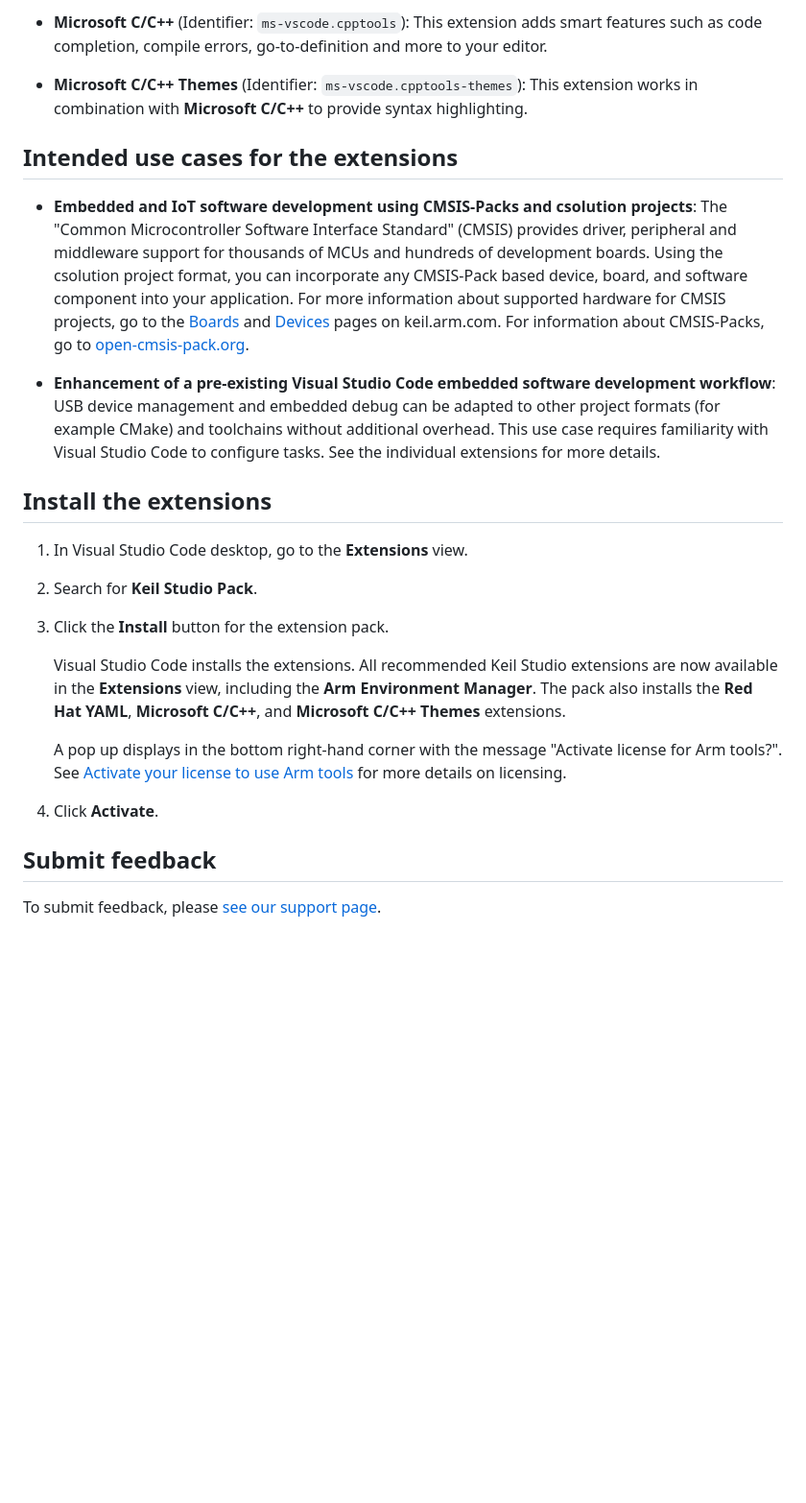
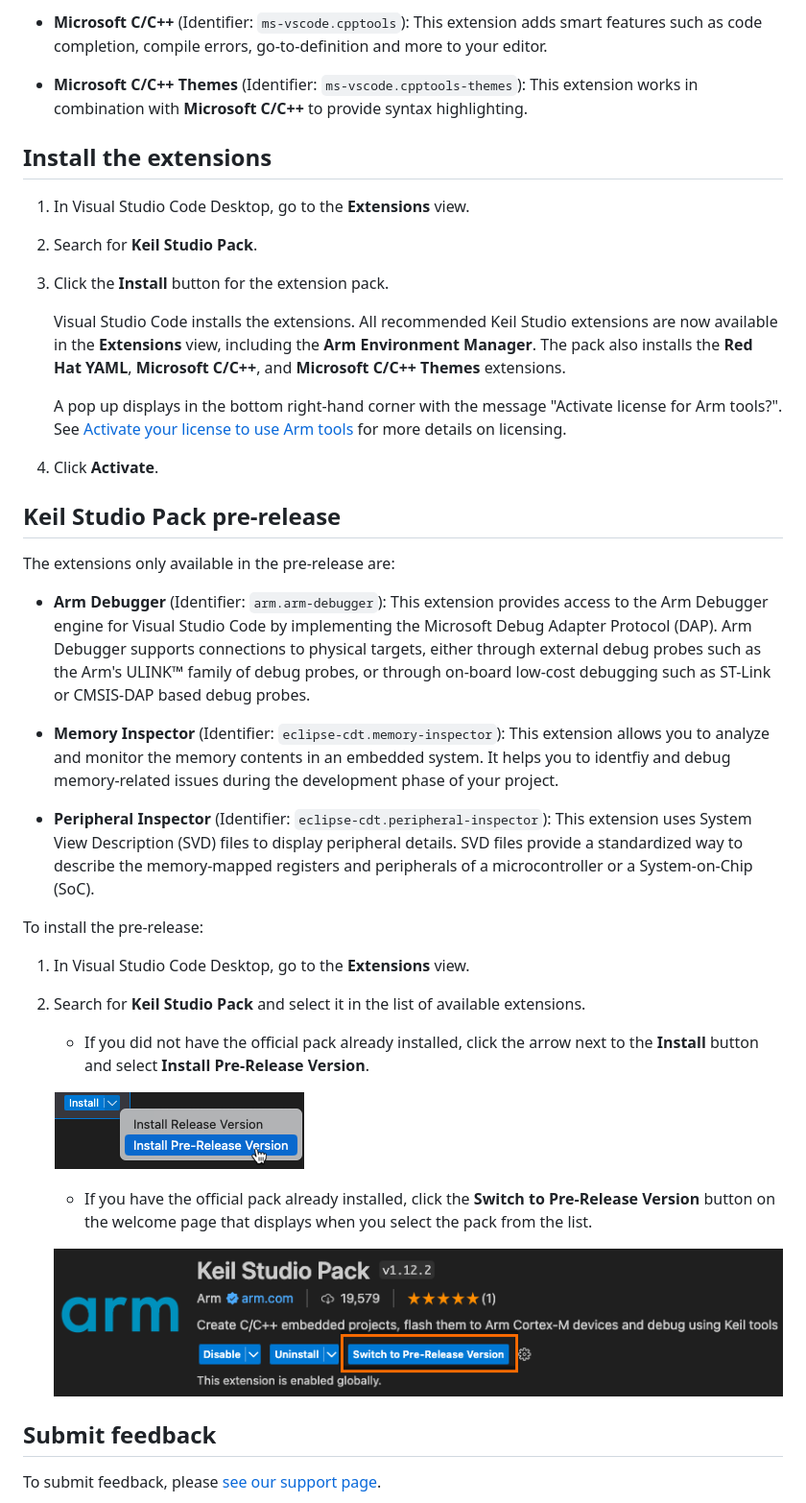
Before and after one commit to ARM-software/vscode-keil-studio-pack, a Markdown page: README.md, the part around the change printed below. Shown: that part at 96% size. Drawn GitHub-style; pictures changed too: docs/images/install-pre-release-02.png (added), docs/images/install-pre-release.png (added); blank space fills up the shorter version.

Commit message:
Update file(s) from Arm-Debug/vscode-keil-studio-pack

```diff
--- a/README.md
+++ b/README.md
@@ -36,15 +42,9 @@ The pack also installs:
 
 - **Microsoft C/C++ Themes** (Identifier: `ms-vscode.cpptools-themes`): This extension works in combination with **Microsoft C/C++** to provide syntax highlighting.
 
-## Intended use cases for the extensions
-
-- **Embedded and IoT software development using CMSIS-Packs and csolution projects**: The "Common Microcontroller Software Interface Standard" (CMSIS) provides driver, peripheral and middleware support for thousands of MCUs and hundreds of development boards. Using the csolution project format, you can incorporate any CMSIS-Pack based device, board, and software component into your application. For more information about supported hardware for CMSIS projects, go to the [Boards](https://www.keil.arm.com/boards/) and [Devices](https://www.keil.arm.com/devices/) pages on keil.arm.com. For information about CMSIS-Packs, go to [open-cmsis-pack.org](https://www.open-cmsis-pack.org/index.html).
-
-- **Enhancement of a pre-existing Visual Studio Code embedded software development workflow**: USB device management and embedded debug can be adapted to other project formats (for example CMake) and toolchains without additional overhead. This use case requires familiarity with Visual Studio Code to configure tasks. See the individual extensions for more details.
-
 ## Install the extensions
 
-1. In Visual Studio Code desktop, go to the **Extensions** view.
+1. In Visual Studio Code Desktop, go to the **Extensions** view.
 
 1. Search for **Keil Studio Pack**.
 
@@ -57,6 +57,30 @@ The pack also installs:
 
 1. Click **Activate**.
 
+## Keil Studio Pack pre-release
+
+The extensions only available in the pre-release are:
+
+- **Arm Debugger** (Identifier: `arm.arm-debugger`): This extension provides access to the Arm Debugger engine for Visual Studio Code by implementing the Microsoft Debug Adapter Protocol (DAP). Arm Debugger supports connections to physical targets, either through external debug probes such as the Arm's ULINK™ family of debug probes, or through on-board low-cost debugging such as ST-Link or CMSIS-DAP based debug probes.
+
+- **Memory Inspector** (Identifier: `eclipse-cdt.memory-inspector`): This extension allows you to analyze and monitor the memory contents in an embedded system. It helps you to identfiy and debug memory-related issues during the development phase of your project.
+
+- **Peripheral Inspector** (Identifier: `eclipse-cdt.peripheral-inspector`): This extension uses System View Description (SVD)<!--Can we say CMSIS-SVD here?--> files to display peripheral details. SVD files <!--CMSIS-SVD?-->provide a standardized way to describe the memory-mapped registers and peripherals of a microcontroller or a System-on-Chip (SoC).
+
+To install the pre-release:
+
+1. In Visual Studio Code Desktop, go to the **Extensions** view.
+
+1. Search for **Keil Studio Pack** and select it in the list of available extensions.
+
+    - If you did not have the official pack already installed, click the arrow next to the **Install** button and select **Install Pre-Release Version**.
+
+    ![Install pre-release version](./docs/images/install-pre-release.png)
+
+    - If you have the official pack already installed, click the **Switch to Pre-Release Version** button on the welcome page that displays when you select the pack from the list.
+
+    ![Switch to pre-release version](./docs/images/install-pre-release-02.png)
+
 ## Submit feedback
 
 To submit feedback, please [see our support page](https://www.keil.arm.com/support/#:~:text=Keil%20Studio%20for%20VS%20Code).
```
Also changed, not shown: other parts of README.md (+9 -3 lines).
